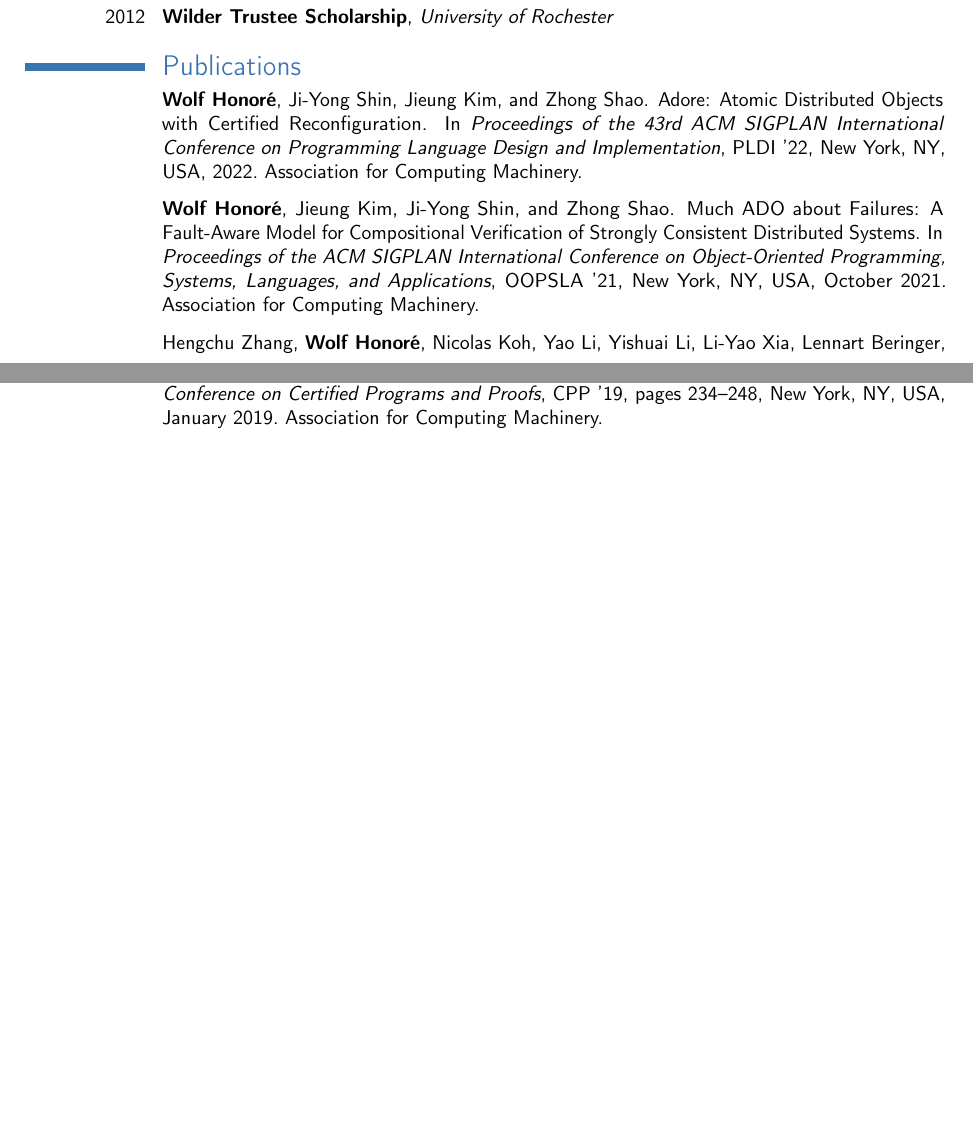
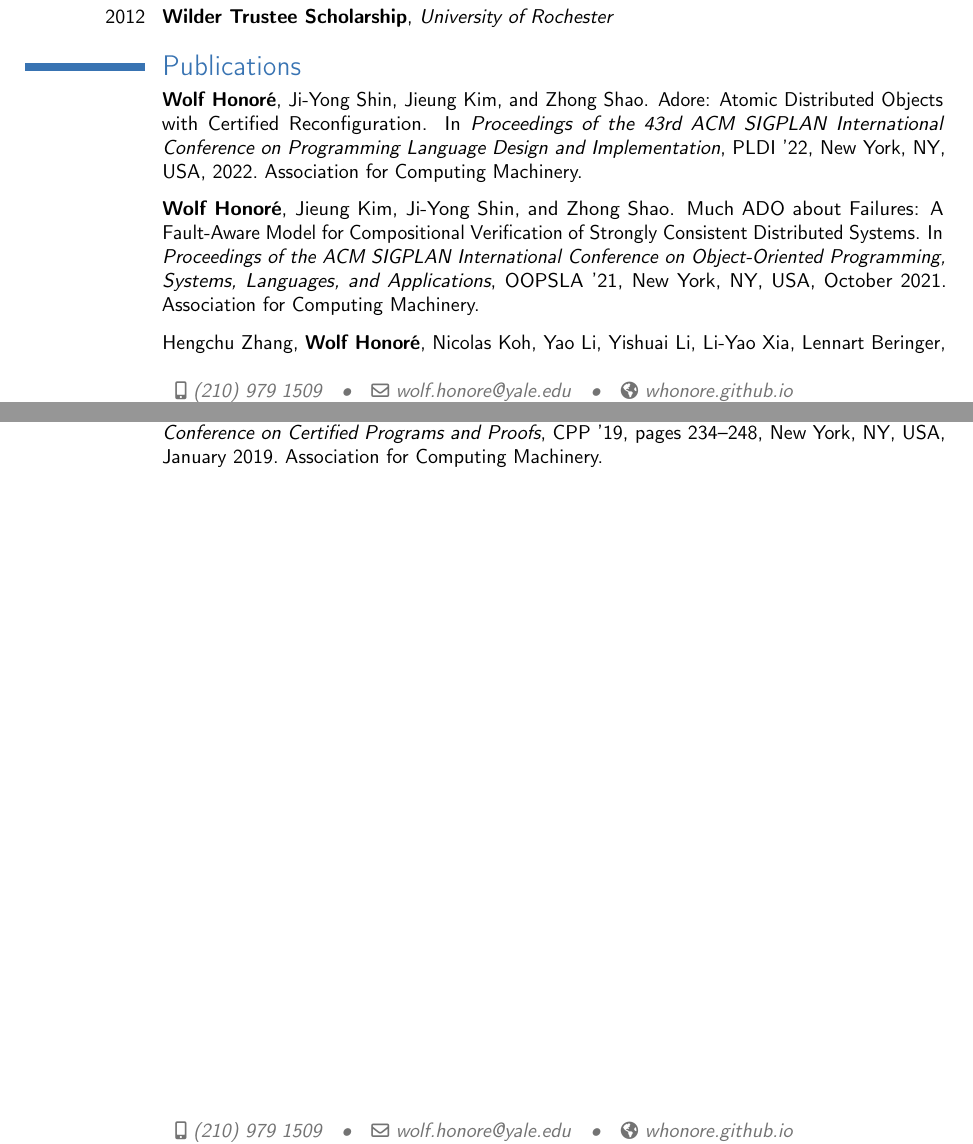
Before and after one commit to whonore/Resume, a LaTeX CV (resume.tex): two parts of pages 2 and 3 of 3, joined at a grey line, cut so that both start at the same text, the shorter picture padded with empty space. Compiled offline with pdfLaTeX.

Commit message:
Add homepage

```diff
--- a/resume.tex
+++ b/resume.tex
@@ -12,6 +12,7 @@
 \mobile{(210)~979~1509}
 \email{wolf.honore@yale.edu}
 \social[github]{whonore}
+\homepage{whonore.github.io}
 
 \begin{document}
 
```
